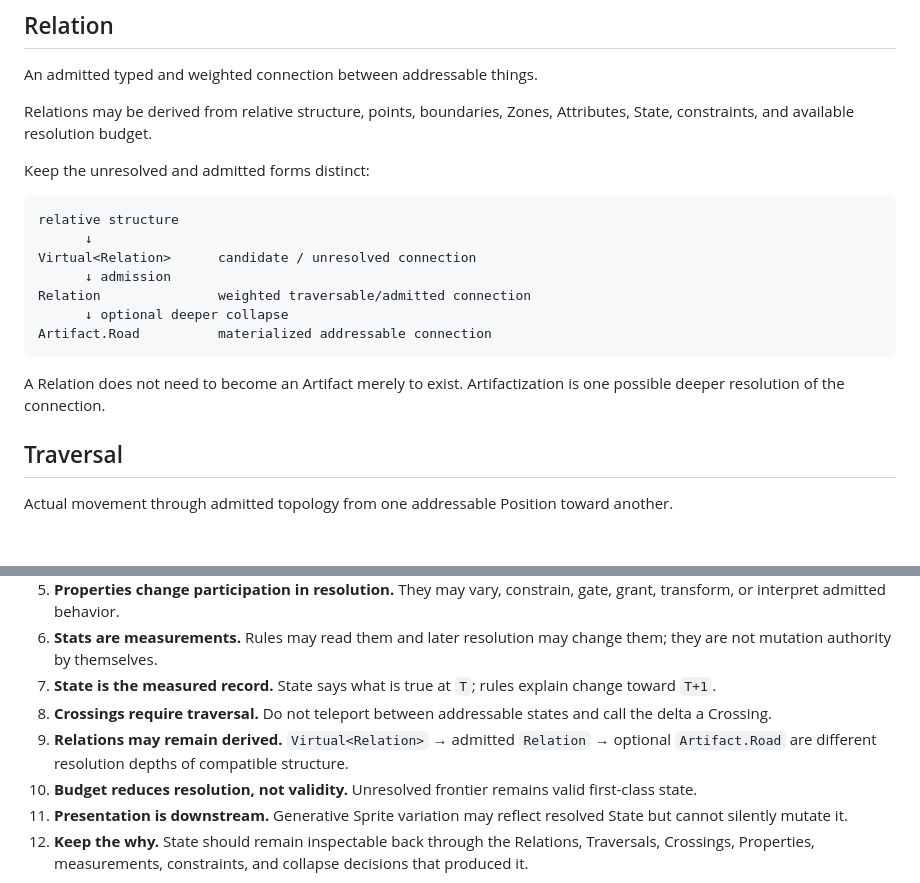
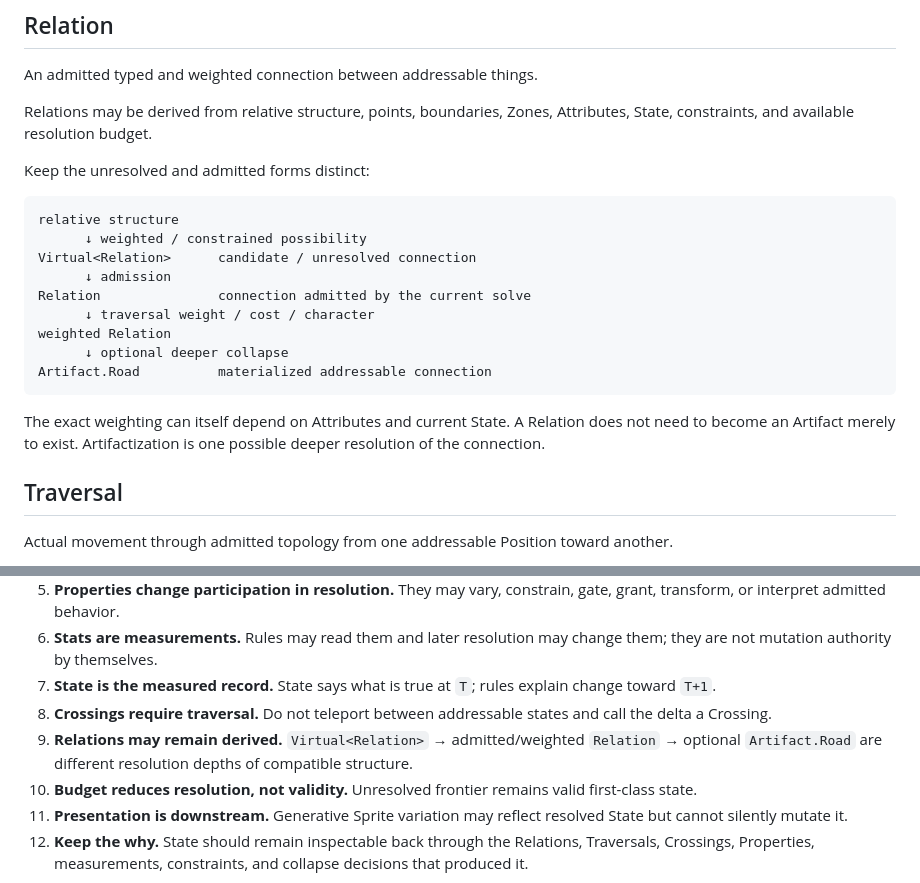
Before and after one commit to bdf1992/small-world, a Markdown page: docs/M0.7-CORE-GLOSSARY.md, 2 parts joined by grey strips. Rendered like a GitHub page; blank space fills up the shorter version.

Commit message:
docs: record relation admission semantics

````diff
--- a/docs/M0.7-CORE-GLOSSARY.md
+++ b/docs/M0.7-CORE-GLOSSARY.md
@@ -143,15 +143,17 @@ Keep the unresolved and admitted forms distinct:
 
 ```text
 relative structure
-      ↓
+      ↓ weighted / constrained possibility
 Virtual<Relation>      candidate / unresolved connection
       ↓ admission
-Relation               weighted traversable/admitted connection
+Relation               connection admitted by the current solve
+      ↓ traversal weight / cost / character
+weighted Relation
       ↓ optional deeper collapse
 Artifact.Road          materialized addressable connection
 ```
 
-A Relation does not need to become an Artifact merely to exist. Artifactization is one possible deeper resolution of the connection.
+The exact weighting can itself depend on Attributes and current State. A Relation does not need to become an Artifact merely to exist. Artifactization is one possible deeper resolution of the connection.
 
 ## Traversal
 
@@ -262,7 +264,7 @@ Sprite output is downstream presentation. Visual projection must not silently be
 6. **Stats are measurements.** Rules may read them and later resolution may change them; they are not mutation authority by themselves.
 7. **State is the measured record.** State says what is true at `T`; rules explain change toward `T+1`.
 8. **Crossings require traversal.** Do not teleport between addressable states and call the delta a Crossing.
-9. **Relations may remain derived.** `Virtual<Relation>` → admitted `Relation` → optional `Artifact.Road` are different resolution depths of compatible structure.
+9. **Relations may remain derived.** `Virtual<Relation>` → admitted/weighted `Relation` → optional `Artifact.Road` are different resolution depths of compatible structure.
 10. **Budget reduces resolution, not validity.** Unresolved frontier remains valid first-class state.
 11. **Presentation is downstream.** Generative Sprite variation may reflect resolved State but cannot silently mutate it.
 12. **Keep the why.** State should remain inspectable back through the Relations, Traversals, Crossings, Properties, measurements, constraints, and collapse decisions that produced it.
````
